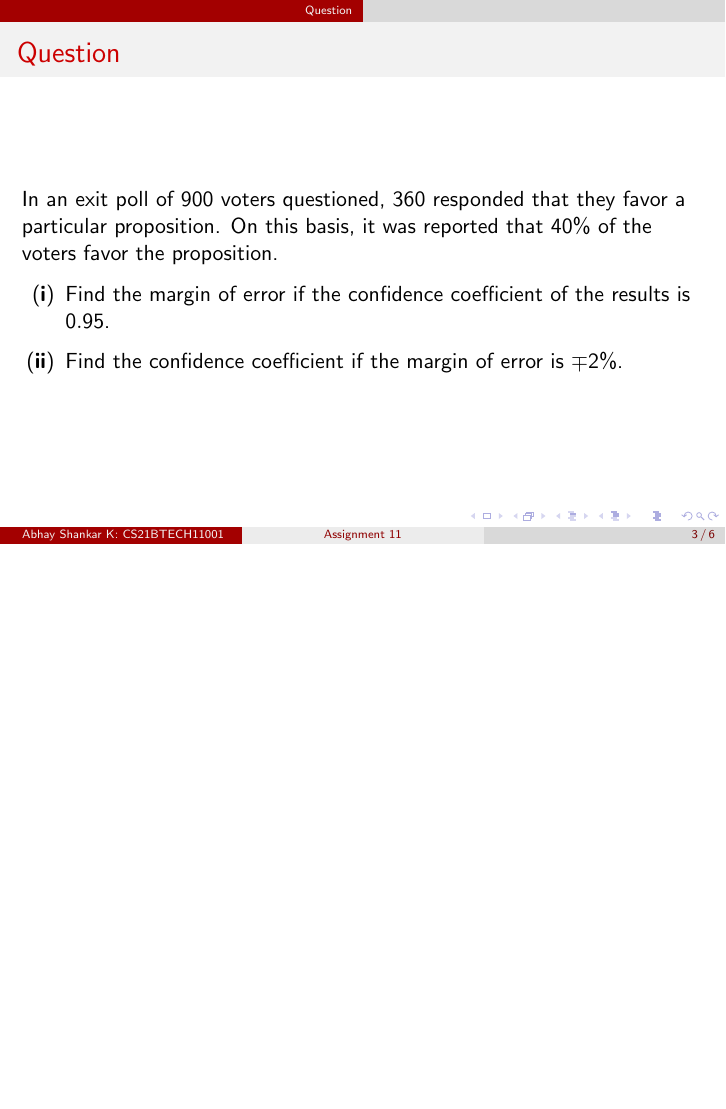
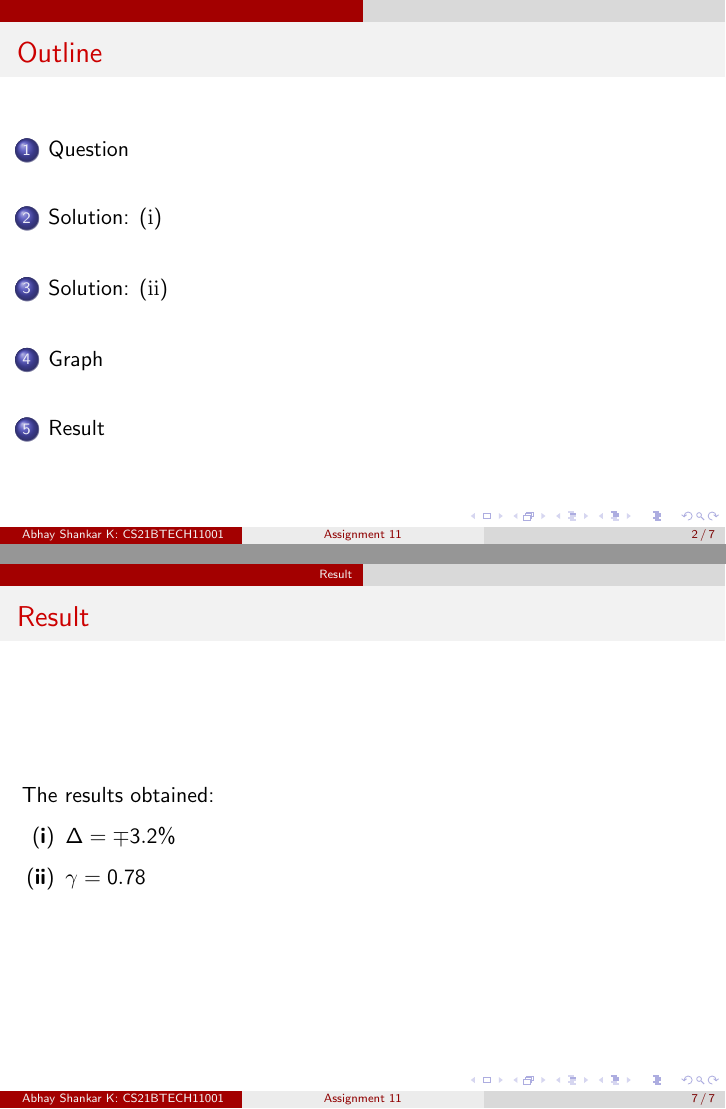
Before and after one commit to Abhay478/AI1110_Assignments, LaTeX slides (Assignment 11/Assignment 11.tex): page 3 of 6 before the commit and pages 2 and 7 of 7 after it, the two joined at a grey line, the shorter picture padded with empty space. Compiled offline with pdfLaTeX.

Commit message:
Add files via upload

```diff
--- a/Assignment 11/Assignment 11.tex
+++ b/Assignment 11/Assignment 11.tex
@@ -99,6 +99,13 @@
 			\includegraphics[scale = 0.5]{assig11.png}
 		\end{figure}
 	}
+	\bfr{Result}{
+		The results obtained:
+		\begin{enumerate}[label = \brak{\textbf{\roman*}}]
+            \item $\Delta = \mp 3.2 \%$
+            \item $\gamma = 0.78$
+        \end{enumerate}
+	}
 
 
 
```
Also changed, not shown: Assignment 11/Assignment 11.pdf.
